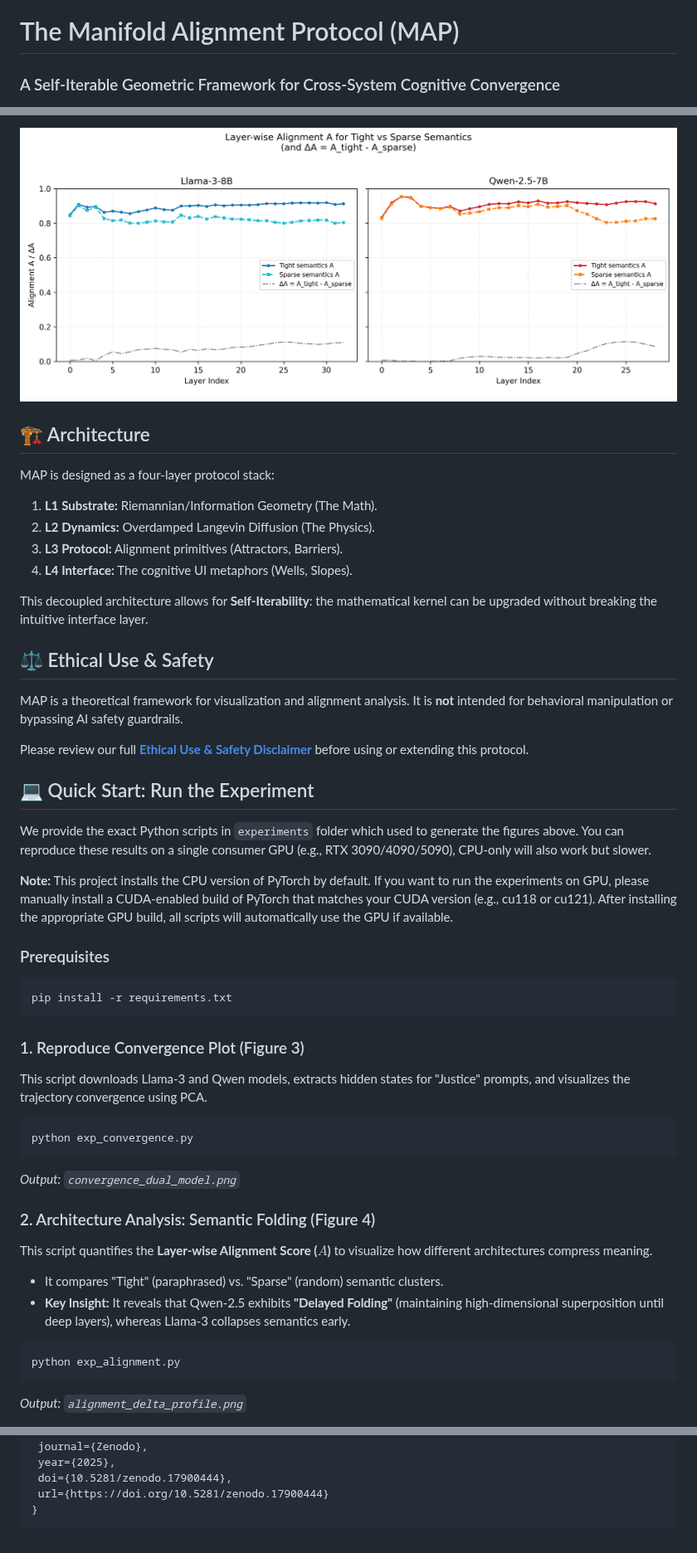
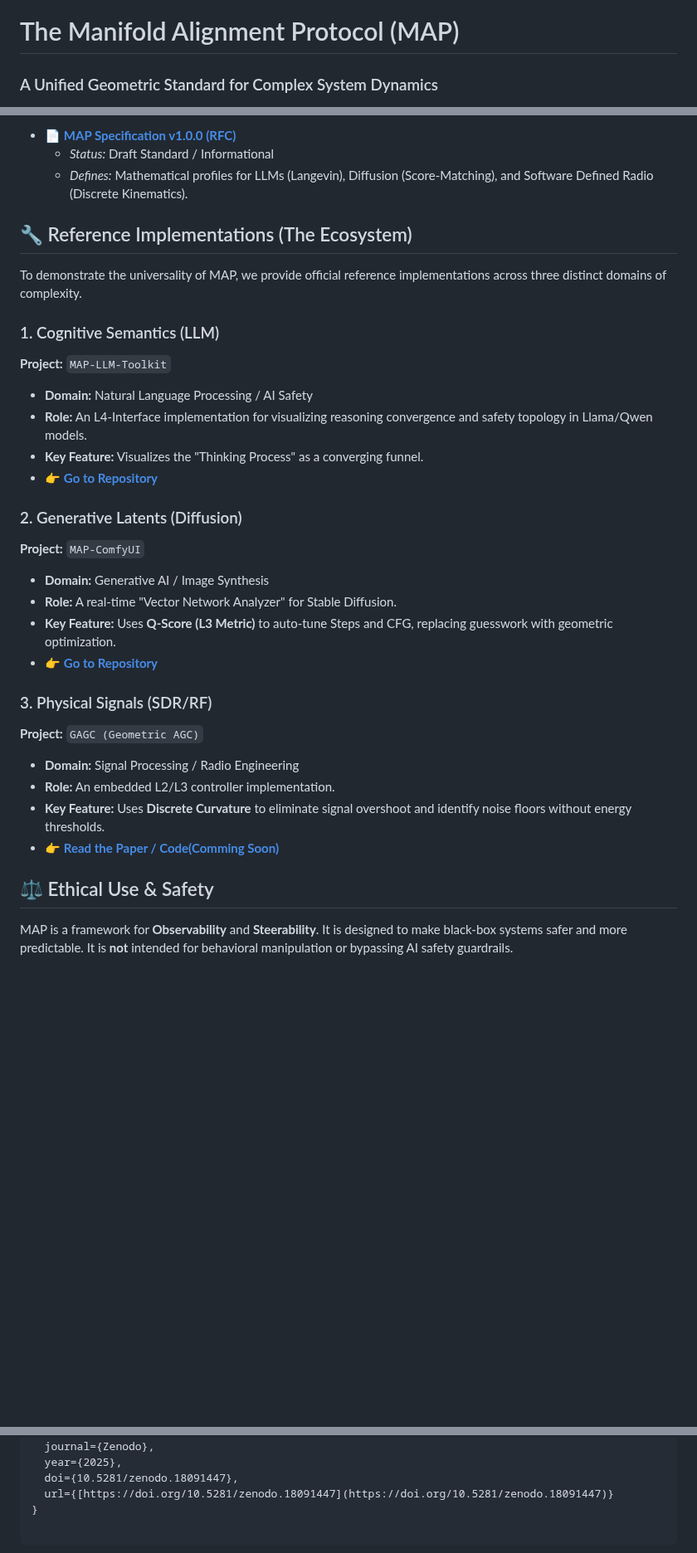
Before and after one commit to JBKing514/map_blog, a Markdown page: README.md, 3 parts joined by grey strips. Shown at 83% size. Rendered like a GitHub page; blank space fills up the shorter version.

Commit message:
Update README.md with new project information

````diff
--- a/README.md
+++ b/README.md
@@ -1,4 +1,4 @@
 # The Manifold Alignment Protocol (MAP)
 
-### A Self-Iterable Geometric Framework for Cross-System Cognitive Convergence
+### A Unified Geometric Standard for Complex System Dynamics
 
@@ -40,52 +33,34 @@ MAP metric $\Delta A$ reveals distinct cognitive styles. Llama-3 discriminates s
 
-<p align="center">
-  <img src="static/images/MAP_ALINE.png" width="800" alt="Safety Curvature Analysis">
-</p>
+* 📄 **[MAP Specification v1.0.0 (RFC)](https://zenodo.org/records/18091447)**
+    * *Status:* Draft Standard / Informational
+    * *Defines:* Mathematical profiles for LLMs (Langevin), Diffusion (Score-Matching), and Software Defined Radio (Discrete Kinematics).
 
-## 🏗️ Architecture
+## 🔧 Reference Implementations (The Ecosystem)
 
-MAP is designed as a four-layer protocol stack:
-1.  **L1 Substrate:** Riemannian/Information Geometry (The Math).
-2.  **L2 Dynamics:** Overdamped Langevin Diffusion (The Physics).
-3.  **L3 Protocol:** Alignment primitives (Attractors, Barriers).
-4.  **L4 Interface:** The cognitive UI metaphors (Wells, Slopes).
+To demonstrate the universality of MAP, we provide official reference implementations across three distinct domains of complexity.
 
-This decoupled architecture allows for **Self-Iterability**: the mathematical kernel can be upgraded without breaking the intuitive interface layer.
+### 1. Cognitive Semantics (LLM)
+**Project:** `MAP-LLM-Toolkit`
+* **Domain:** Natural Language Processing / AI Safety
+* **Role:** An L4-Interface implementation for visualizing reasoning convergence and safety topology in Llama/Qwen models.
+* **Key Feature:** Visualizes the "Thinking Process" as a converging funnel.
+* 👉 **[Go to Repository](https://github.com/JBKing514/map_llm_toolkit)**
+
+### 2. Generative Latents (Diffusion)
+**Project:** `MAP-ComfyUI`
+* **Domain:** Generative AI / Image Synthesis
+* **Role:** A real-time "Vector Network Analyzer" for Stable Diffusion.
+* **Key Feature:** Uses **Q-Score (L3 Metric)** to auto-tune Steps and CFG, replacing guesswork with geometric optimization.
+* 👉 **[Go to Repository](https://github.com/JBKing514/map_comfyui)**
+
+### 3. Physical Signals (SDR/RF)
+**Project:** `GAGC (Geometric AGC)`
+* **Domain:** Signal Processing / Radio Engineering
+* **Role:** An embedded L2/L3 controller implementation.
+* **Key Feature:** Uses **Discrete Curvature** to eliminate signal overshoot and identify noise floors without energy thresholds.
+* 👉 **[Read the Paper / Code(Comming Soon)](https://github.com/JBKing514/map_sdr_gagc)**
 
 ## ⚖️ Ethical Use & Safety
 
-MAP is a theoretical framework for visualization and alignment analysis. It is **not** intended for behavioral manipulation or bypassing AI safety guardrails.
+MAP is a framework for **Observability** and **Steerability**. It is designed to make black-box systems safer and more predictable. It is **not** intended for behavioral manipulation or bypassing AI safety guardrails.
 
-Please review our full **[Ethical Use & Safety Disclaimer](ETHICS.md)** before using or extending this protocol.
-
-## 💻 Quick Start: Run the Experiment
-
-We provide the exact Python scripts in `experiments` folder which used to generate the figures above. You can reproduce these results on a single consumer GPU (e.g., RTX 3090/4090/5090), CPU-only will also work but slower.
-
-**Note:**
-This project installs the CPU version of PyTorch by default.
-If you want to run the experiments on GPU, please manually install a CUDA-enabled build of PyTorch that matches your CUDA version (e.g., cu118 or cu121).
-After installing the appropriate GPU build, all scripts will automatically use the GPU if available.
-
-### Prerequisites
-```bash
-pip install -r requirements.txt
-```
-
-### 1. Reproduce Convergence Plot (Figure 3)
-This script downloads Llama-3 and Qwen models, extracts hidden states for "Justice" prompts, and visualizes the trajectory convergence using PCA.
-```bash
-python exp_convergence.py
-```
-*Output: `convergence_dual_model.png`*
-
-### 2. Architecture Analysis: Semantic Folding (Figure 4)
-This script quantifies the **Layer-wise Alignment Score ($A$)** to visualize how different architectures compress meaning.
-* It compares "Tight" (paraphrased) vs. "Sparse" (random) semantic clusters.
-* **Key Insight:** It reveals that Qwen-2.5 exhibits **"Delayed Folding"** (maintaining high-dimensional superposition until deep layers), whereas Llama-3 collapses semantics early.
-```bash
-python exp_alignment.py
-```
-*Output: `alignment_delta_profile.png`*
-
-
@@ -161,7 +94,6 @@ Email: `d232901@st.tohtech.ac.jp`
   author={Tang, Yunchong},
   journal={Zenodo},
   year={2025},
-  doi={10.5281/zenodo.17900444},
-  url={https://doi.org/10.5281/zenodo.17900444}
+  doi={10.5281/zenodo.18091447},
+  url={[https://doi.org/10.5281/zenodo.18091447](https://doi.org/10.5281/zenodo.18091447)}
 }
- ```
````
Also changed, not shown: other parts of README.md (+24 -73 lines).
